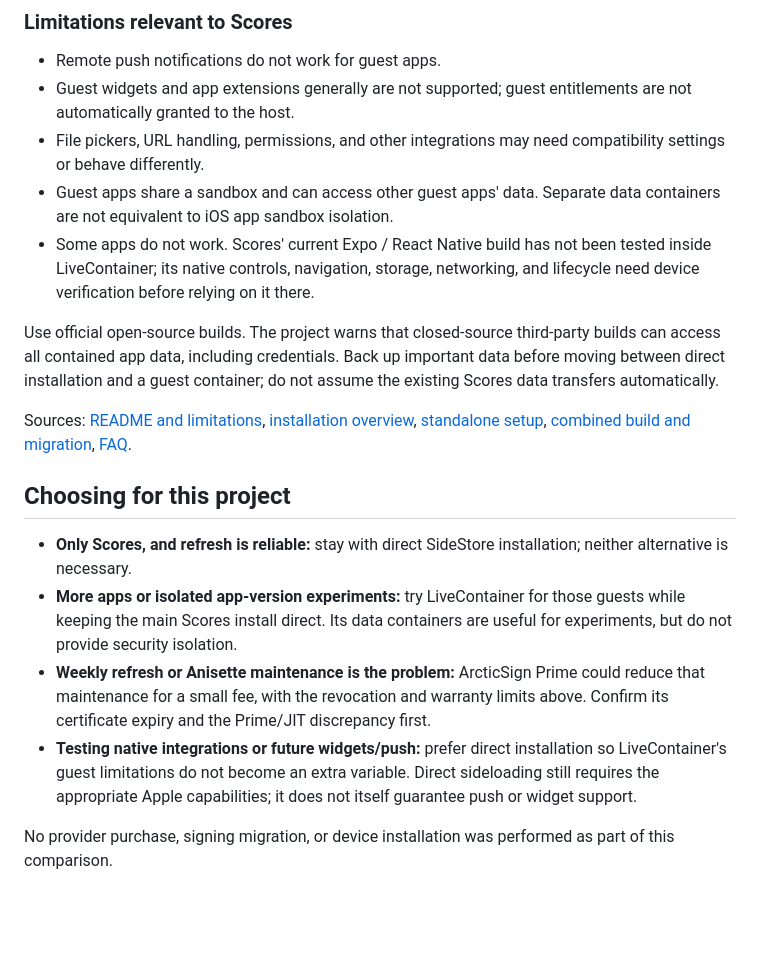
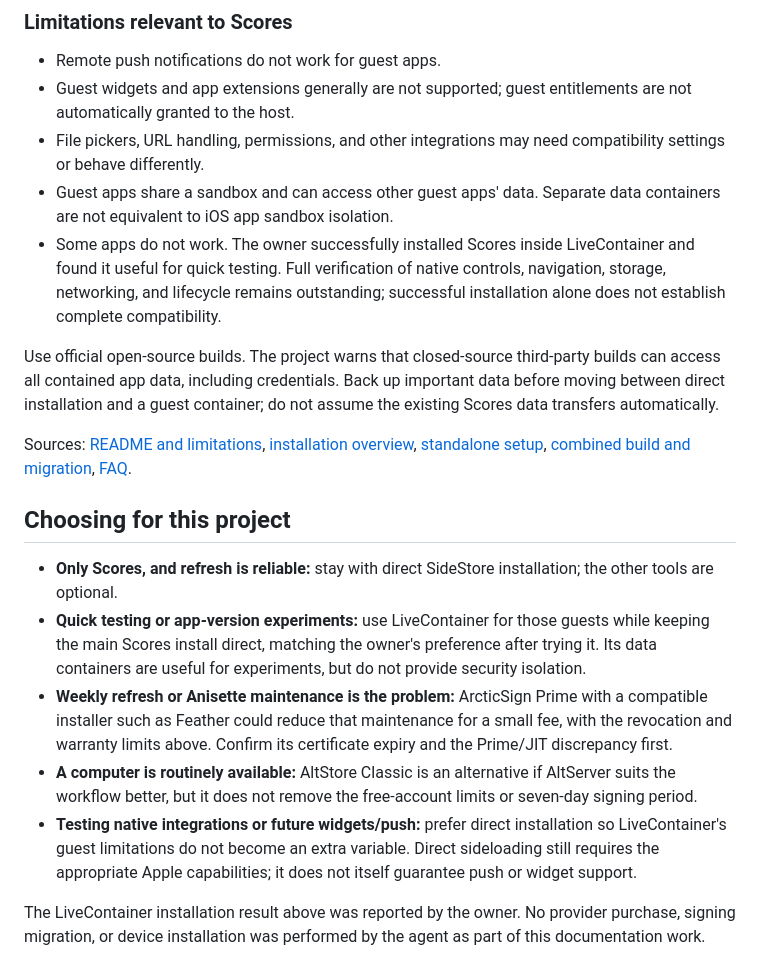
Before and after one commit to timblazing/scores, a Markdown page: docs/IOS_SIDELOADING.md, the part around one of its changes. GitHub-like rendering; blank space fills up the shorter version.

Commit message:
Document Feather, AltStore, and Scores LiveContainer testing

```diff
--- a/docs/IOS_SIDELOADING.md
+++ b/docs/IOS_SIDELOADING.md
@@ -84,7 +106,7 @@ Use the official installation guide for the selected build. It explicitly does n
 - Guest widgets and app extensions generally are not supported; guest entitlements are not automatically granted to the host.
 - File pickers, URL handling, permissions, and other integrations may need compatibility settings or behave differently.
 - Guest apps share a sandbox and can access other guest apps' data. Separate data containers are not equivalent to iOS app sandbox isolation.
-- Some apps do not work. Scores' current Expo / React Native build has not been tested inside LiveContainer; its native controls, navigation, storage, networking, and lifecycle need device verification before relying on it there.
+- Some apps do not work. The owner successfully installed Scores inside LiveContainer and found it useful for quick testing. Full verification of native controls, navigation, storage, networking, and lifecycle remains outstanding; successful installation alone does not establish complete compatibility.
 
 Use official open-source builds. The project warns that closed-source third-party builds can access all contained app data, including credentials. Back up important data before moving between direct installation and a guest container; do not assume the existing Scores data transfers automatically.
 
@@ -92,9 +114,10 @@ Sources: [README and limitations](https://github.com/LiveContainer/LiveContainer
 
 ## Choosing for this project
 
-- **Only Scores, and refresh is reliable:** stay with direct SideStore installation; neither alternative is necessary.
-- **More apps or isolated app-version experiments:** try LiveContainer for those guests while keeping the main Scores install direct. Its data containers are useful for experiments, but do not provide security isolation.
-- **Weekly refresh or Anisette maintenance is the problem:** ArcticSign Prime could reduce that maintenance for a small fee, with the revocation and warranty limits above. Confirm its certificate expiry and the Prime/JIT discrepancy first.
+- **Only Scores, and refresh is reliable:** stay with direct SideStore installation; the other tools are optional.
+- **Quick testing or app-version experiments:** use LiveContainer for those guests while keeping the main Scores install direct, matching the owner's preference after trying it. Its data containers are useful for experiments, but do not provide security isolation.
+- **Weekly refresh or Anisette maintenance is the problem:** ArcticSign Prime with a compatible installer such as Feather could reduce that maintenance for a small fee, with the revocation and warranty limits above. Confirm its certificate expiry and the Prime/JIT discrepancy first.
+- **A computer is routinely available:** AltStore Classic is an alternative if AltServer suits the workflow better, but it does not remove the free-account limits or seven-day signing period.
 - **Testing native integrations or future widgets/push:** prefer direct installation so LiveContainer's guest limitations do not become an extra variable. Direct sideloading still requires the appropriate Apple capabilities; it does not itself guarantee push or widget support.
 
-No provider purchase, signing migration, or device installation was performed as part of this comparison.
+The LiveContainer installation result above was reported by the owner. No provider purchase, signing migration, or device installation was performed by the agent as part of this documentation work.
```
Also changed, not shown: other parts of docs/IOS_SIDELOADING.md (+26 -4 lines).
